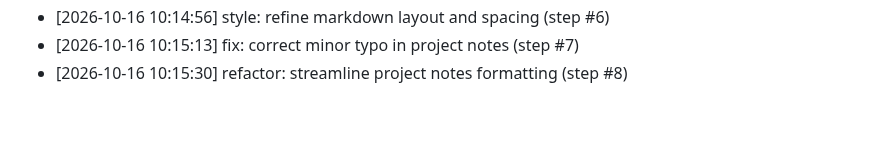
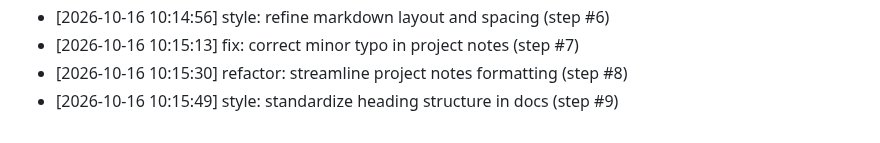
Before and after one commit to AnshulKanodia35/portfolio-starter-kit, a Markdown page: CONTRIBUTIONS.md, the part around the change. Drawn GitHub-style.

Commit message:
style: standardize heading structure in docs (step #9)
Co-authored-by: AnshulKanodia35 <288319031+AnshulKanodia35@users.noreply.github.com>

```diff
--- a/CONTRIBUTIONS.md
+++ b/CONTRIBUTIONS.md
@@ -288,3 +288,4 @@
 - [2026-10-16 10:14:56] style: refine markdown layout and spacing (step #6)
 - [2026-10-16 10:15:13] fix: correct minor typo in project notes (step #7)
 - [2026-10-16 10:15:30] refactor: streamline project notes formatting (step #8)
+- [2026-10-16 10:15:49] style: standardize heading structure in docs (step #9)
```
